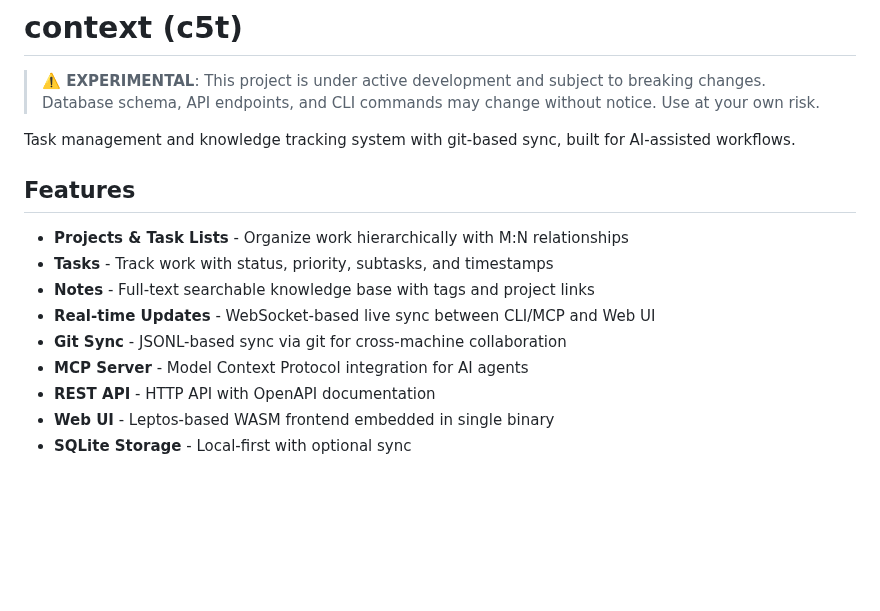
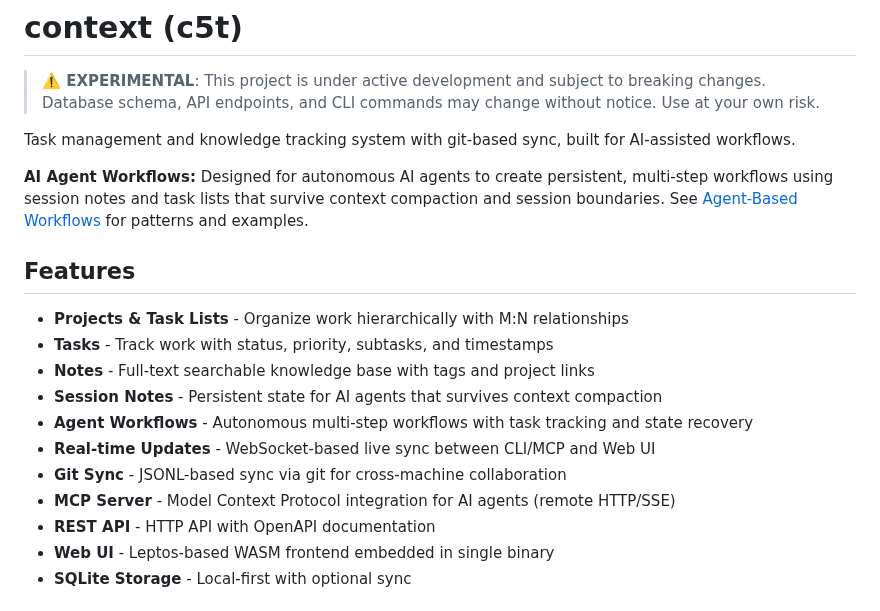
Before and after one commit to ck3mp3r/context, a Markdown page: README.md, the part around the change. GitHub-like rendering; blank space fills up the shorter version.

Commit message:
docs(readme): Highlight AI agent workflow capabilities
- Add callout about autonomous AI agent workflows in intro
- Add "Session Notes" and "Agent Workflows" to features list
- Link to Agent-Based Workflows documentation
- Emphasize MCP server transport type (remote HTTP/SSE)

Makes it clear upfront that c5t is designed for AI agent use cases.

```diff
--- a/README.md
+++ b/README.md
@@ -4,14 +4,18 @@
 
 Task management and knowledge tracking system with git-based sync, built for AI-assisted workflows.
 
+**AI Agent Workflows:** Designed for autonomous AI agents to create persistent, multi-step workflows using session notes and task lists that survive context compaction and session boundaries. See [Agent-Based Workflows](docs/mcp.md#agent-based-workflows) for patterns and examples.
+
 ## Features
 
 - **Projects & Task Lists** - Organize work hierarchically with M:N relationships
 - **Tasks** - Track work with status, priority, subtasks, and timestamps
 - **Notes** - Full-text searchable knowledge base with tags and project links
+- **Session Notes** - Persistent state for AI agents that survives context compaction
+- **Agent Workflows** - Autonomous multi-step workflows with task tracking and state recovery
 - **Real-time Updates** - WebSocket-based live sync between CLI/MCP and Web UI
 - **Git Sync** - JSONL-based sync via git for cross-machine collaboration
-- **MCP Server** - Model Context Protocol integration for AI agents
+- **MCP Server** - Model Context Protocol integration for AI agents (remote HTTP/SSE)
 - **REST API** - HTTP API with OpenAPI documentation
 - **Web UI** - Leptos-based WASM frontend embedded in single binary
 - **SQLite Storage** - Local-first with optional sync
```
